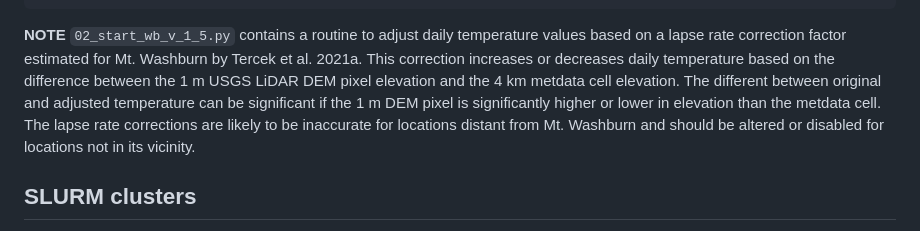
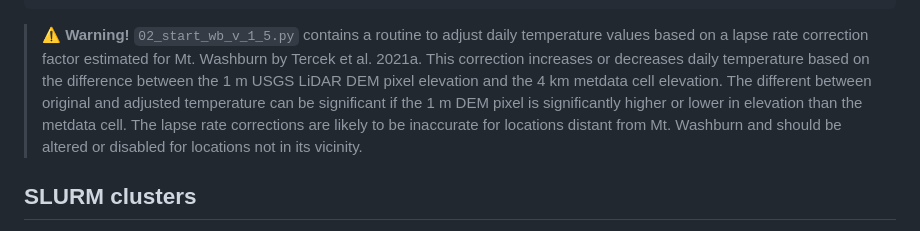
Before and after one commit to shuysman/nps-microclimate-water-balance, a Markdown page: README.md, the part around the change. Rendered like a GitHub page.

````diff
--- a/README.md
+++ b/README.md
@@ -112,7 +112,7 @@ test/
     └── soil_whc_025.tif
 ```
 
-**NOTE** `02_start_wb_v_1_5.py` contains a routine to adjust daily temperature values based on a lapse rate correction factor estimated for Mt. Washburn by Tercek et al. 2021a. This correction increases or decreases daily temperature based on the difference between the 1 m USGS LiDAR DEM pixel elevation and the 4 km metdata cell elevation. The different between original and adjusted temperature can be significant if the 1 m DEM pixel is significantly higher or lower in elevation than the metdata cell. The lapse rate corrections are likely to be inaccurate for locations distant from Mt. Washburn and should be altered or disabled for locations not in its vicinity.
+> :warning: **Warning!** `02_start_wb_v_1_5.py` contains a routine to adjust daily temperature values based on a lapse rate correction factor estimated for Mt. Washburn by Tercek et al. 2021a. This correction increases or decreases daily temperature based on the difference between the 1 m USGS LiDAR DEM pixel elevation and the 4 km metdata cell elevation. The different between original and adjusted temperature can be significant if the 1 m DEM pixel is significantly higher or lower in elevation than the metdata cell. The lapse rate corrections are likely to be inaccurate for locations distant from Mt. Washburn and should be altered or disabled for locations not in its vicinity.
 
 ## SLURM clusters
 Run `02_batch_wb_historical.sbatch` and `02_batch_wb_projections.sbatch`. This runs the water balance model for historical and projected scenarios, saves daily AET and CWD grids, and uses `cdo` to generate the annual sum files for AET and CWD.
````
